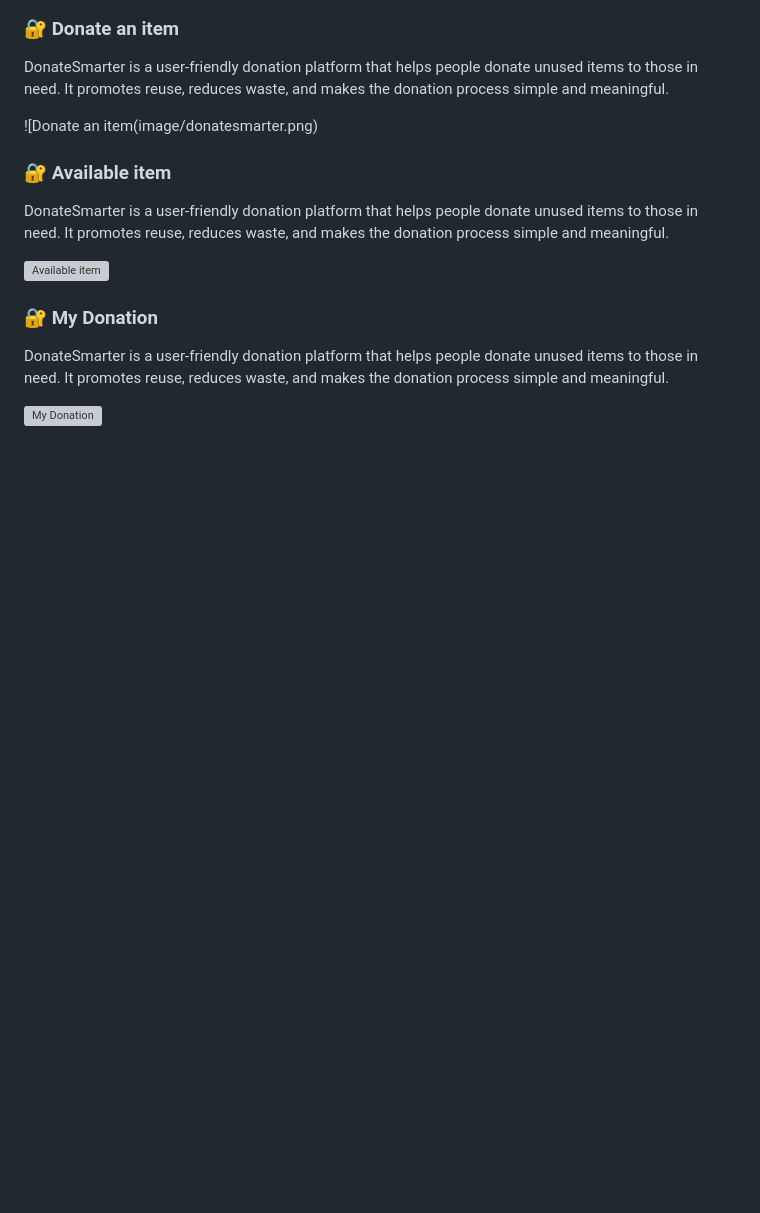
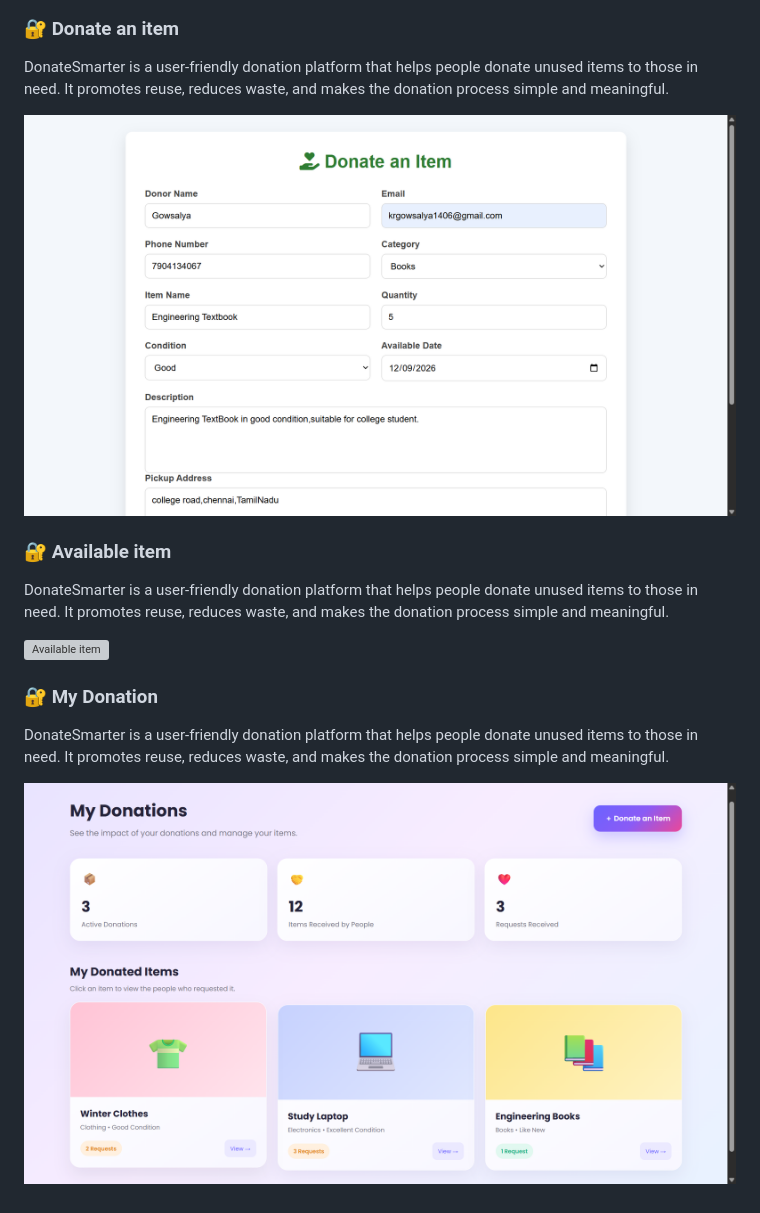
Before and after one commit to krgowsalya1406-gif/DonateSmarter, a Markdown page: README.md, the part around one of its changes. Drawn GitHub-style; blank space fills up the shorter version; grey boxes are pictures that could not be loaded.

Commit message:
Fix image links in README.md
Updated image references in the README file to use correct filenames.

```diff
--- a/README.md
+++ b/README.md
@@ -149,7 +149,7 @@ View and manage your donations, track donation status, and quickly access all Do
 ### 🔐 Donate an item
 DonateSmarter is a user-friendly donation platform that helps people donate unused items to those in need. It promotes reuse, reduces waste, and makes the donation process simple and meaningful.
 
-![Donate an item(image/donatesmarter.png)
+![Donate an item](image/donateitem.png)
 
 ### 🔐 Available item
 DonateSmarter is a user-friendly donation platform that helps people donate unused items to those in need. It promotes reuse, reduces waste, and makes the donation process simple and meaningful.
@@ -159,4 +159,4 @@ DonateSmarter is a user-friendly donation platform that helps people donate unus
 ### 🔐 My Donation
 DonateSmarter is a user-friendly donation platform that helps people donate unused items to those in need. It promotes reuse, reduces waste, and makes the donation process simple and meaningful.
 
-![My Donation](image/donatesmarter.png)
+![My Donation](image/mydonation.png)
```
Also changed, not shown: other parts of README.md (+1 -1 lines).
